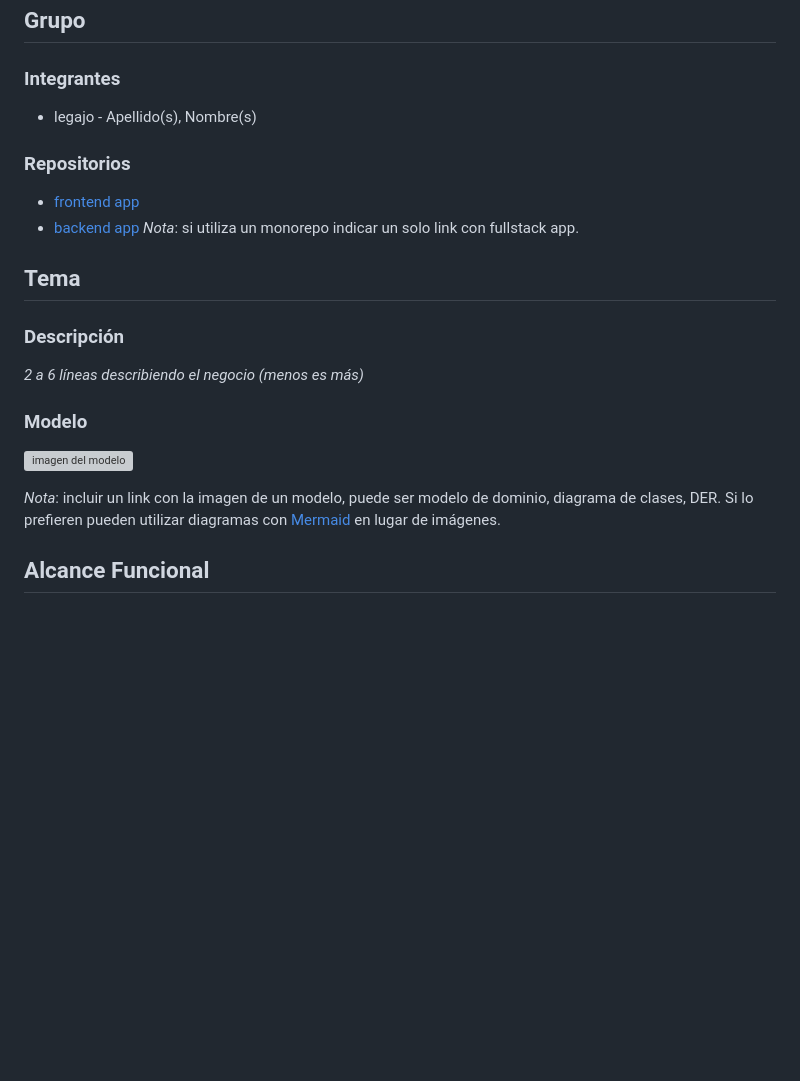
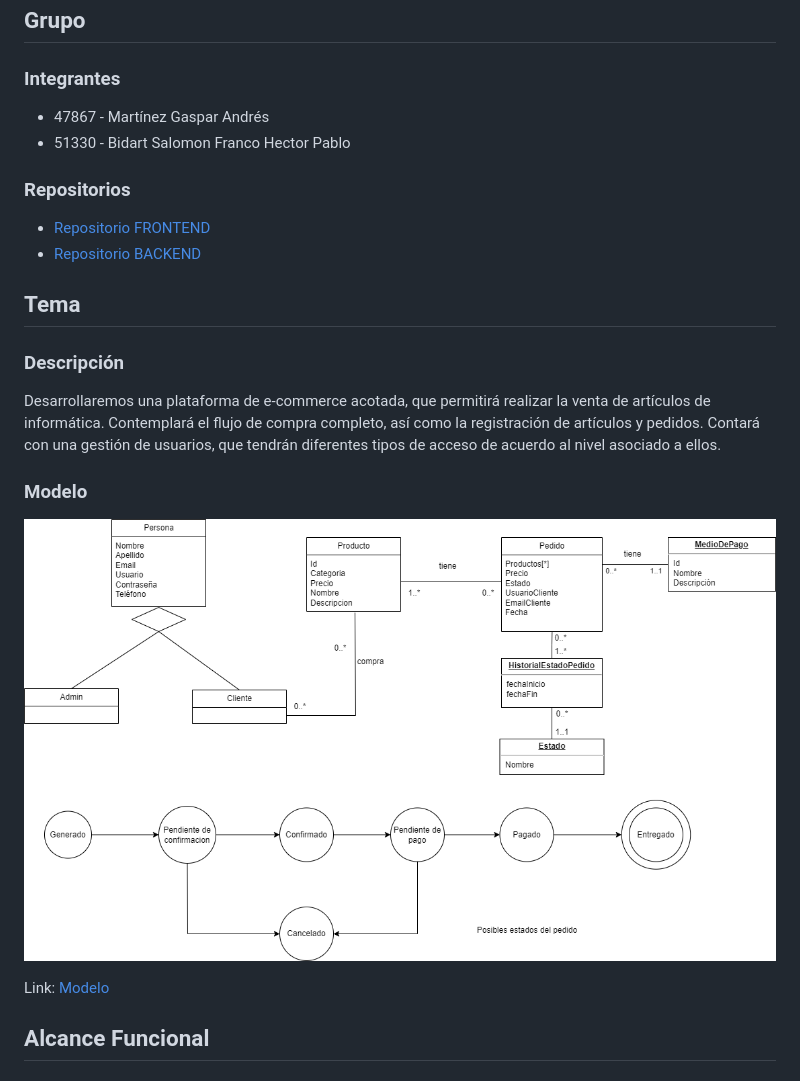
Before and after one commit to utnfrrodsw/tp, a Markdown page: proposal.md, the part around the change. Rendered like a GitHub page; pictures changed too: res/modelo_dominio.png (added); blank space fills up the shorter version; grey boxes are pictures that could not be loaded.

Commit message:
Primeros cambios a proposal

```diff
--- a/proposal.md
+++ b/proposal.md
@@ -2,21 +2,25 @@
 
 ## Grupo
 ### Integrantes
-* legajo - Apellido(s), Nombre(s)
+
+* 47867 - Martínez Gaspar Andrés
+* 51330 - Bidart Salomon Franco Hector Pablo
 
 ### Repositorios
-* [frontend app](http://hyperlinkToGihubOrGitlab)
-* [backend app](http://hyperlinkToGihubOrGitlab)
-*Nota*: si utiliza un monorepo indicar un solo link con fullstack app.
+* [Repositorio FRONTEND](https://github.com/francobidart/dsw-tp-frontend)
+* [Repositorio BACKEND](https://github.com/francobidart/dsw-tp-backend)
 
 ## Tema
 ### Descripción
-*2 a 6 líneas describiendo el negocio (menos es más)*
+
+Desarrollaremos una plataforma de e-commerce acotada, que permitirá realizar la venta de artículos de informática.
+Contemplará el flujo de compra completo, así como la registración de artículos y pedidos. Contará con una gestión de usuarios, que
+tendrán diferentes tipos de acceso de acuerdo al nivel asociado a ellos.
 
 ### Modelo
-![imagen del modelo]()
+![image](./res/modelo_dominio.png)
 
-*Nota*: incluir un link con la imagen de un modelo, puede ser modelo de dominio, diagrama de clases, DER. Si lo prefieren pueden utilizar diagramas con [Mermaid](https://mermaid.js.org) en lugar de imágenes.
+Link: [Modelo](https://drive.google.com/file/d/1pel8NPW2CEdsYUWWS26cUfVe_WRnkMDX/view?usp=sharing)
 
 ## Alcance Funcional
 
```
